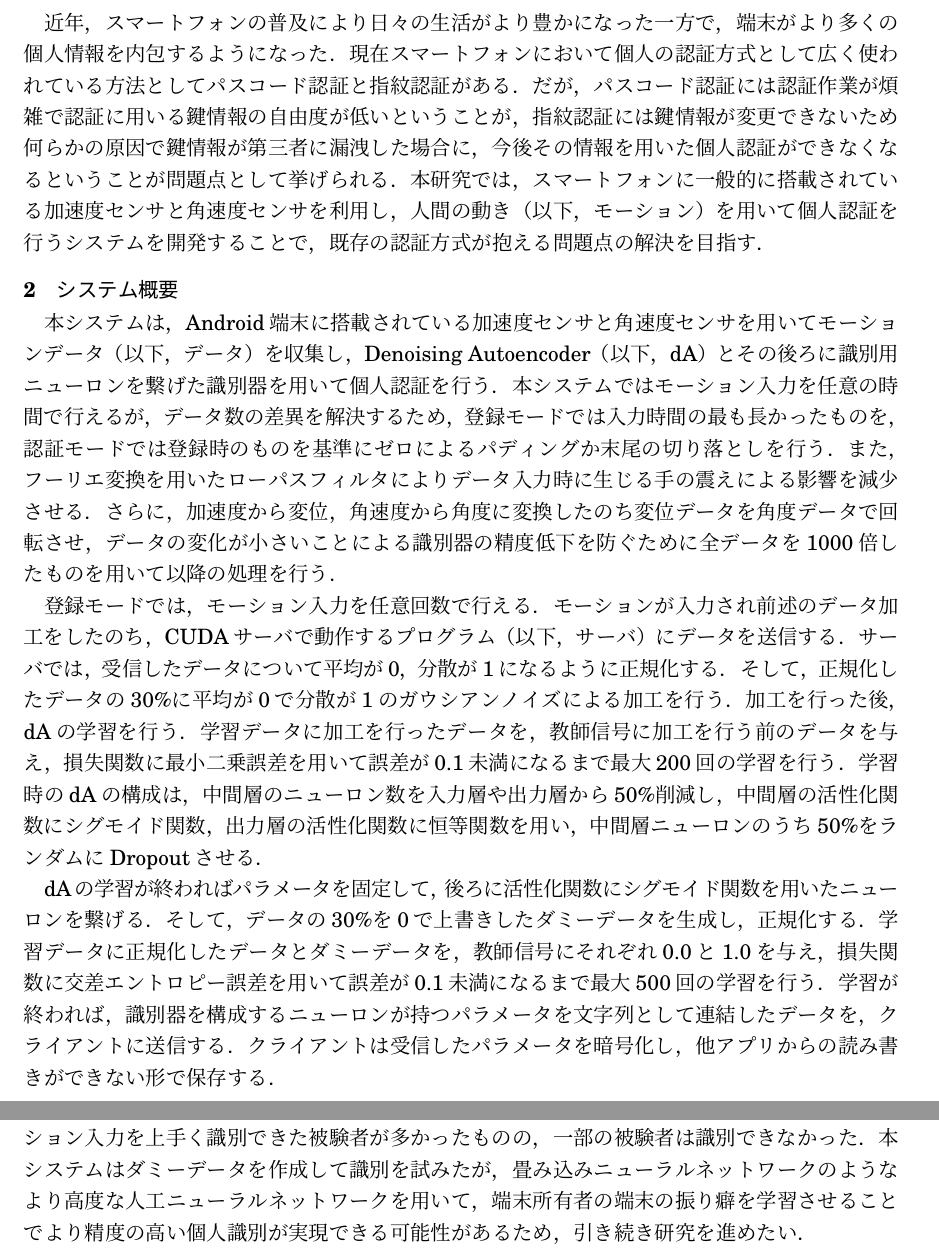
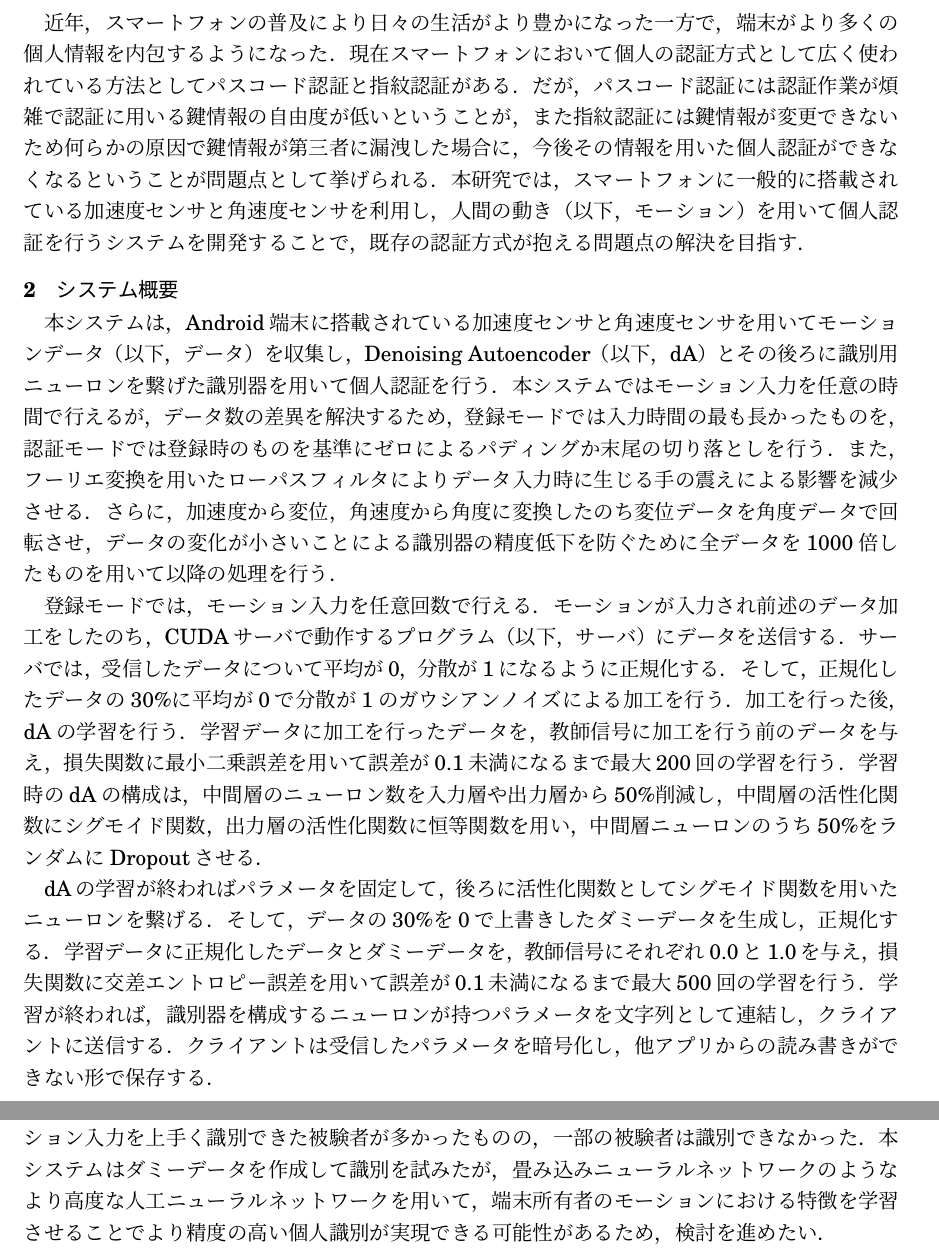
Before and after one commit to arkenous/master-thesis, a LaTeX document (summary/summary.tex, which reads summary/1_Introduction.tex, summary/2_System.tex, summary/4_Conclusion.tex): two parts of pages 1 and 2 of 2, joined at a grey line, cut so that both start at the same text. Compiled offline with pLaTeX and dvipdfmx.

Commit message:
Update Summary

```diff
--- a/summary/1_Introduction.tex
+++ b/summary/1_Introduction.tex
@@ -3,5 +3,5 @@
 %このことから，第三者によって不正に個人情報にアクセスされたり，インストールされたアプリを通じて様々なサービスをなりすまし利用されたりといった場合の危険性はより高くなった．
 %そのため，端末利用時には本来の端末所有者であるか認証するよう設定することが推奨されている．
 現在スマートフォンにおいて個人の認証方式として広く使われている方法としてパスコード認証と指紋認証がある．
-だが，パスコード認証には認証作業が煩雑で認証に用いる鍵情報の自由度が低いということが，指紋認証には鍵情報が変更できないため何らかの原因で鍵情報が第三者に漏洩した場合に，今後その情報を用いた個人認証ができなくなるということが問題点として挙げられる．
+だが，パスコード認証には認証作業が煩雑で認証に用いる鍵情報の自由度が低いということが，また指紋認証には鍵情報が変更できないため何らかの原因で鍵情報が第三者に漏洩した場合に，今後その情報を用いた個人認証ができなくなるということが問題点として挙げられる．
 本研究では，スマートフォンに一般的に搭載されている加速度センサと角速度センサを利用し，人間の動き（以下，モーション）を用いて個人認証を行うシステムを開発することで，既存の認証方式が抱える問題点の解決を目指す．
--- a/summary/2_System.tex
+++ b/summary/2_System.tex
@@ -14,11 +14,11 @@
 学習データに加工を行ったデータを，教師信号に加工を行う前のデータを与え，損失関数に最小二乗誤差を用いて誤差が0.1未満になるまで最大200回の学習を行う．
 学習時のdAの構成は，中間層のニューロン数を入力層や出力層から50\%削減し，中間層の活性化関数にシグモイド関数，出力層の活性化関数に恒等関数を用い，中間層ニューロンのうち50\%をランダムにDropoutさせる．
 
-dAの学習が終わればパラメータを固定して，後ろに活性化関数にシグモイド関数を用いたニューロンを繋げる．
+dAの学習が終わればパラメータを固定して，後ろに活性化関数としてシグモイド関数を用いたニューロンを繋げる．
 そして，データの30\%を0で上書きしたダミーデータを生成し，正規化する．
 学習データに正規化したデータとダミーデータを，教師信号にそれぞれ0.0と1.0を与え，損失関数に交差エントロピー誤差を用いて誤差が0.1未満になるまで最大500回の学習を行う．
 %この際Dropoutを無効にし，dAの出力に対して1から先ほどの学習時に適用したDropout率を引いた0.5を掛ける．
-学習が終われば，識別器を構成するニューロンが持つパラメータを文字列として連結したデータを，クライアントに送信する．
+学習が終われば，識別器を構成するニューロンが持つパラメータを文字列として連結し，クライアントに送信する．
 クライアントは受信したパラメータを暗号化し，他アプリからの読み書きができない形で保存する．
 
 認証モードでは，モーション入力は1回のみ行える．
--- a/summary/4_Conclusion.tex
+++ b/summary/4_Conclusion.tex
@@ -2,4 +2,4 @@
 \section{おわりに}
 本研究では，Android端末に搭載されている加速度センサと角速度センサを用い，人間の動きで個人認証を行うシステムを開発した．
 評価実験より，本人のモーション入力となりすましのモーション入力を上手く識別できた被験者が多かったものの，一部の被験者は識別できなかった．
-本システムはダミーデータを作成して識別を試みたが，畳み込みニューラルネットワークのようなより高度な人工ニューラルネットワークを用いて，端末所有者の端末の振り癖を学習させることでより精度の高い個人識別が実現できる可能性があるため，引き続き研究を進めたい．
+本システムはダミーデータを作成して識別を試みたが，畳み込みニューラルネットワークのようなより高度な人工ニューラルネットワークを用いて，端末所有者のモーションにおける特徴を学習させることでより精度の高い個人識別が実現できる可能性があるため，検討を進めたい．
```
